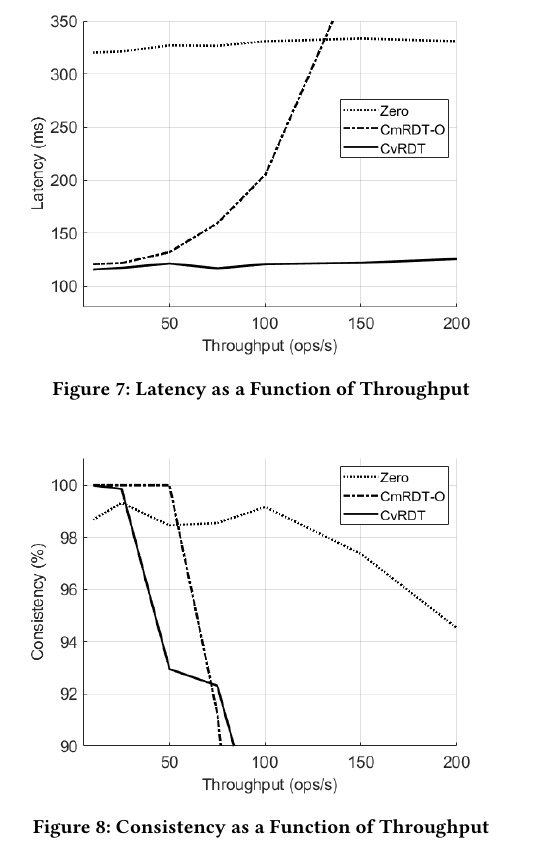
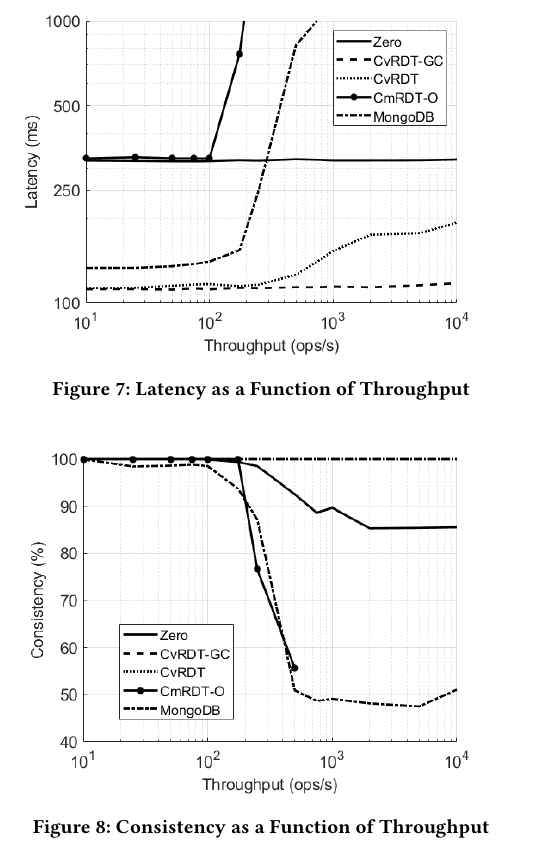
Before and after one commit to savreline/chevrotain, a LaTeX paper (docs/report/report.tex): part of one column of page 7 of 10, cut so that both start at the same text. Compiled offline with pdfLaTeX.

Commit message:
Updated figures with latest data

```diff
--- a/docs/report/report.tex
+++ b/docs/report/report.tex
@@ -204,14 +204,14 @@ Measurements of latency as a function of throughput for different implementation
 
 \begin{figure}[h]
   \centering
-  \includegraphics[width=\linewidth]{Fig7Eval1}
+  \includegraphics[width=\linewidth]{Fig7TPLat3}
   \caption{Latency as a Function of Throughput}
   \label{fig:eval1}
 \end{figure}
 
 \begin{figure}[h]
   \centering
-  \includegraphics[width=\linewidth]{Fig8Eval2}
+  \includegraphics[width=\linewidth]{Fig8TPCon3}
   \caption{Consistency as a Function of Throughput}
   \label{fig:eval2}
 \end{figure}
```
Also changed, not shown: docs/report/Fig10Eval4.png (deleted), docs/report/Fig10SCvRDTCG.png (added), docs/report/Fig11SCvRDT.png (added), docs/report/Fig12SCmRDTO.png (added), docs/report/Fig13SMongo.png (added), docs/report/Fig14Wiki1.png (renamed from docs/report/Fig11Wiki1.png), docs/report/Fig15Wiki2.png (renamed from docs/report/Fig12Wiki2.png), docs/report/Fig7Eval1.png (deleted), docs/report/Fig7TPLat3.png (added), docs/report/Fig8Eval2.png (deleted), docs/report/Fig8TPCon3.png (added), docs/report/Fig9CvRDTMerge3.png (added), docs/report/Fig9Eval3.png (deleted), docs/report/report.tex (6 more changed lines), 1 other file.
